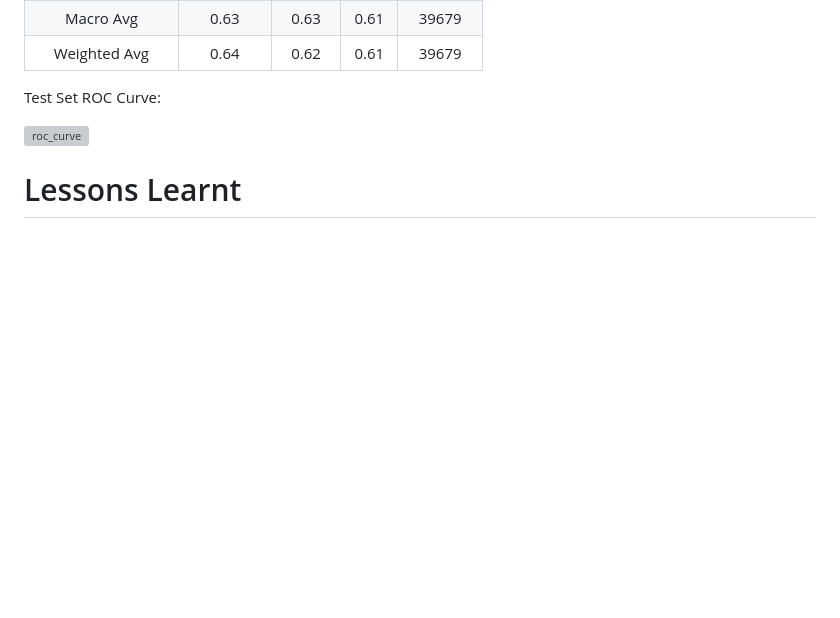
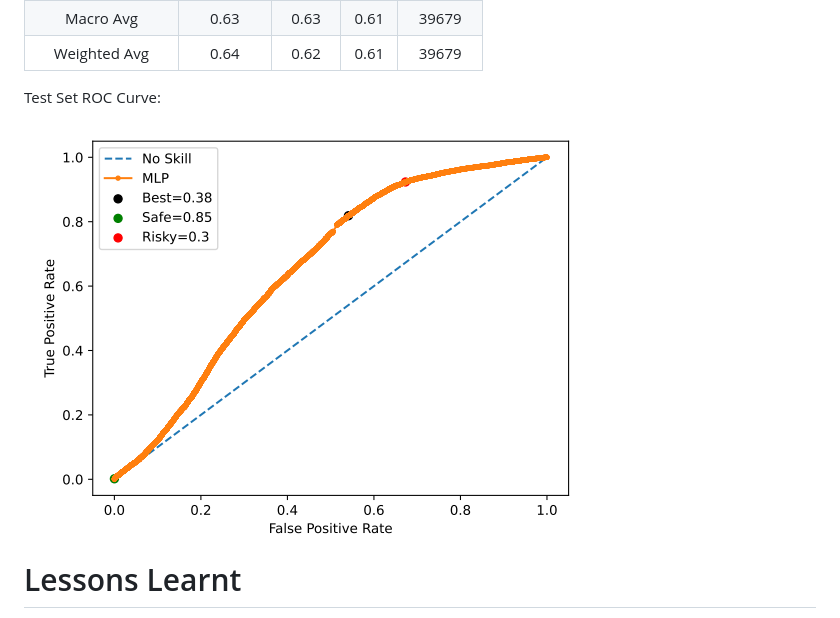
Before and after one commit to psyfb2/stock-prediction, a Markdown page: README.md, the part around the change. Drawn GitHub-style; blank space fills up the shorter version; grey boxes are pictures that could not be loaded.

```diff
--- a/README.md
+++ b/README.md
@@ -30,7 +30,7 @@ Using best threshold = 0.40, which calculated using validation ROC:
 
 Test Set ROC Curve:
 
-![roc_curve](https://github.com/psyfb2/stock-prediction/blob/main/best_model/test_ROC.png?raw=true)
+![roc_curve](https://github.com/psyfb2/stock-prediction/blob/main/best_model/test_roc.png?raw=true)
 
 # Lessons Learnt
 
```
